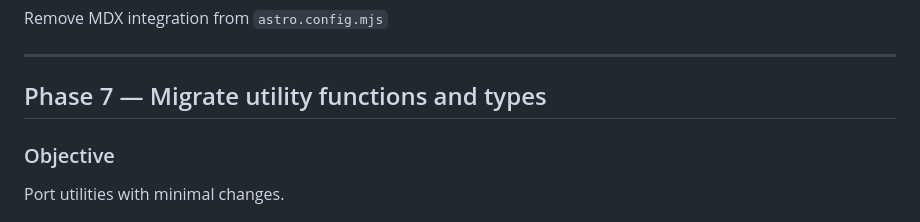
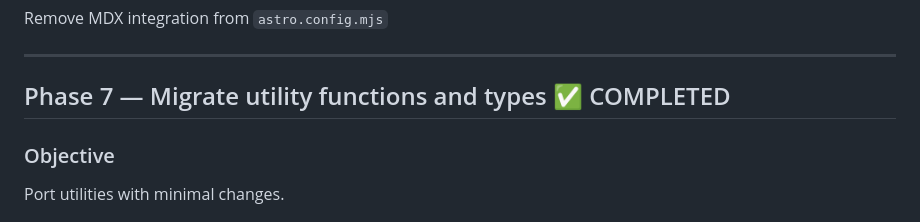
Before and after one commit to indraarianggi/indraarianggi.xyz, a Markdown page: MIGRATION_PLAN.md, the part around the change. Rendered like a GitHub page.

Commit message:
feat: phase 7 - verify utility functions and types
- Utilities already exist: utils.ts, reading-time.ts, post.ts
- Verified build compiles without errors
- All utility functions ready for use in later phases

```diff
--- a/MIGRATION_PLAN.md
+++ b/MIGRATION_PLAN.md
@@ -315,7 +315,7 @@ Remove MDX integration from `astro.config.mjs`
 
 ---
 
-## Phase 7 — Migrate utility functions and types
+## Phase 7 — Migrate utility functions and types ✅ COMPLETED
 
 ### Objective
 
```
